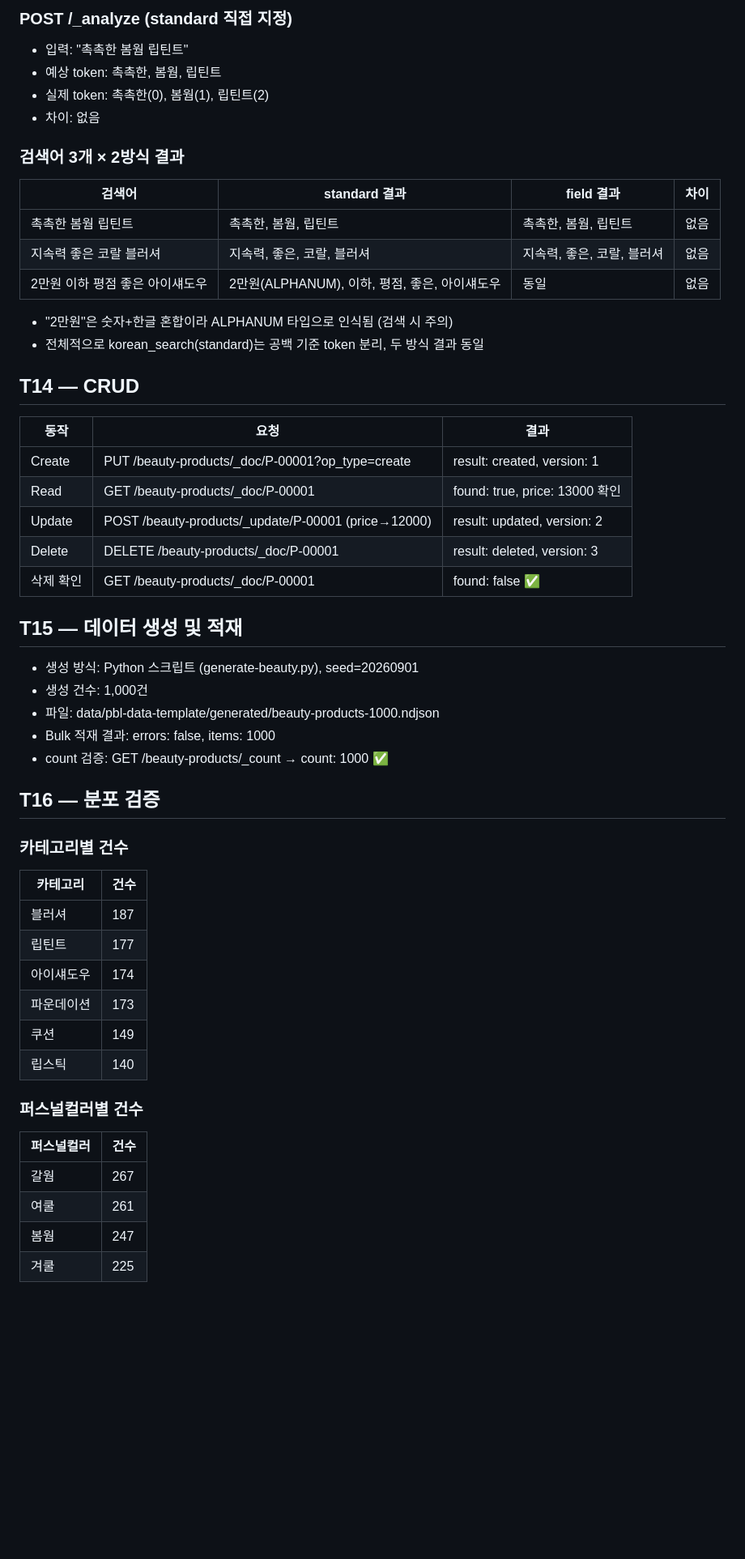
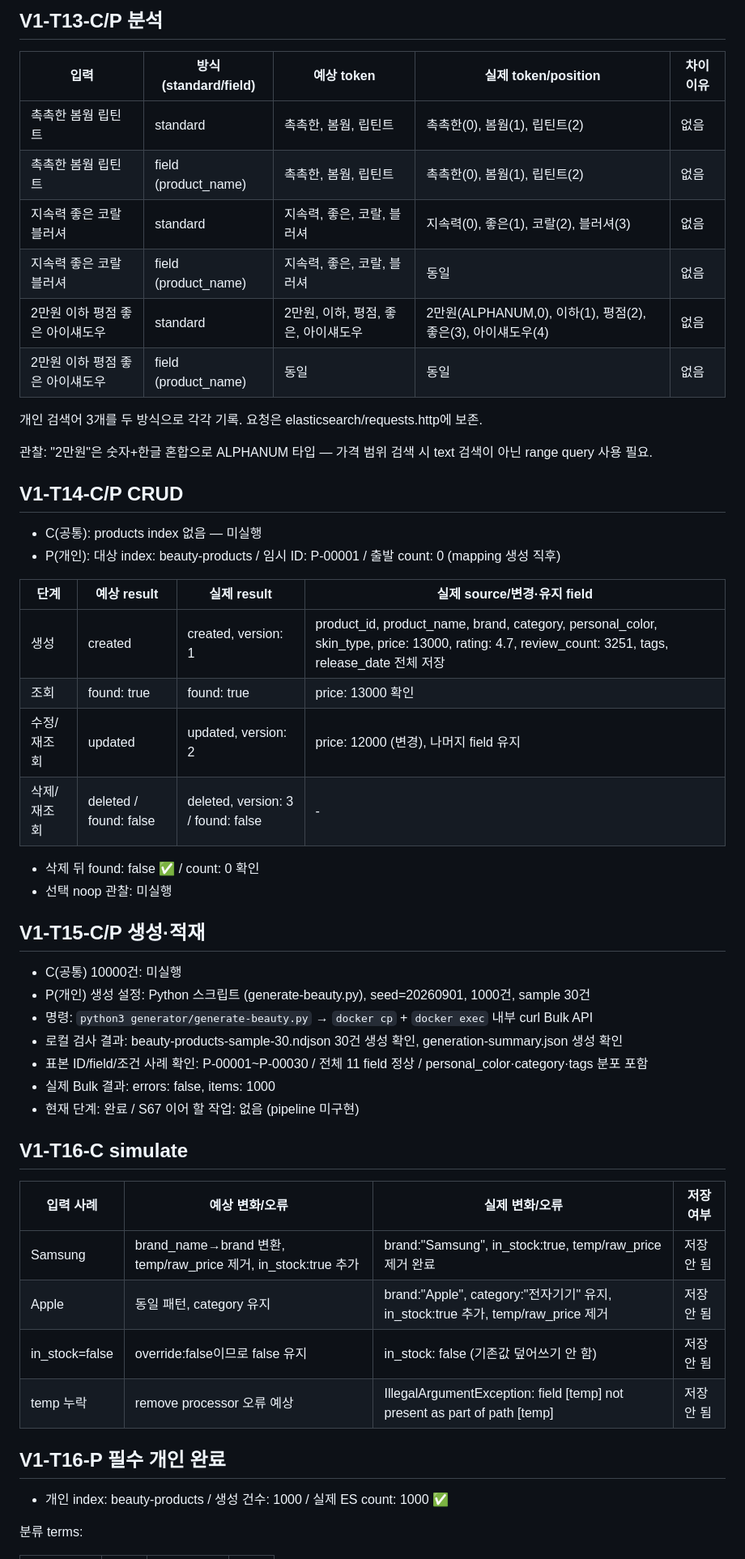
Before and after one commit to jeongyoni/es-pbl-jeongyoni, a Markdown page: evidence/day-02-data.md, the part around one of its changes. Shown at 81% size. Rendered like a GitHub page; blank space fills up the shorter version.

Commit message:
docs: rewrite day-02 evidence following official template
교수님 양식(evidence-template.md) 기준으로 재작성
T09/T12/T13/T14/T15/T16-C simulate/T16-P 구분 기재

```diff
--- a/evidence/day-02-data.md
+++ b/evidence/day-02-data.md
@@ -78,56 +75,56 @@ beauty-products 0     r      STARTED 1000 354.6kb 354.6kb 172.18.0.4 es02
 
-### POST /_analyze (standard 직접 지정)
-- 입력: "촉촉한 봄웜 립틴트"
-- 예상 token: 촉촉한, 봄웜, 립틴트
-- 실제 token: 촉촉한(0), 봄웜(1), 립틴트(2)
-- 차이: 없음
+## V1-T13-C/P 분석
 
-### 검색어 3개 × 2방식 결과
+| 입력 | 방식(standard/field) | 예상 token | 실제 token/position | 차이 이유 |
+|---|---|---|---|---|
+| 촉촉한 봄웜 립틴트 | standard | 촉촉한, 봄웜, 립틴트 | 촉촉한(0), 봄웜(1), 립틴트(2) | 없음 |
+| 촉촉한 봄웜 립틴트 | field (product_name) | 촉촉한, 봄웜, 립틴트 | 촉촉한(0), 봄웜(1), 립틴트(2) | 없음 |
+| 지속력 좋은 코랄 블러셔 | standard | 지속력, 좋은, 코랄, 블러셔 | 지속력(0), 좋은(1), 코랄(2), 블러셔(3) | 없음 |
+| 지속력 좋은 코랄 블러셔 | field (product_name) | 지속력, 좋은, 코랄, 블러셔 | 동일 | 없음 |
+| 2만원 이하 평점 좋은 아이섀도우 | standard | 2만원, 이하, 평점, 좋은, 아이섀도우 | 2만원(ALPHANUM,0), 이하(1), 평점(2), 좋은(3), 아이섀도우(4) | 없음 |
+| 2만원 이하 평점 좋은 아이섀도우 | field (product_name) | 동일 | 동일 | 없음 |
 
-| 검색어 | standard 결과 | field 결과 | 차이 |
+개인 검색어 3개를 두 방식으로 각각 기록. 요청은 elasticsearch/requests.http에 보존.
+
+관찰: "2만원"은 숫자+한글 혼합으로 ALPHANUM 타입 — 가격 범위 검색 시 text 검색이 아닌 range query 사용 필요.
+
+## V1-T14-C/P CRUD
+
+- C(공통): products index 없음 — 미실행
+- P(개인): 대상 index: beauty-products / 임시 ID: P-00001 / 출발 count: 0 (mapping 생성 직후)
+
+| 단계 | 예상 result | 실제 result | 실제 source/변경·유지 field |
 |---|---|---|---|
-| 촉촉한 봄웜 립틴트 | 촉촉한, 봄웜, 립틴트 | 촉촉한, 봄웜, 립틴트 | 없음 |
-| 지속력 좋은 코랄 블러셔 | 지속력, 좋은, 코랄, 블러셔 | 지속력, 좋은, 코랄, 블러셔 | 없음 |
-| 2만원 이하 평점 좋은 아이섀도우 | 2만원(ALPHANUM), 이하, 평점, 좋은, 아이섀도우 | 동일 | 없음 |
+| 생성 | created | created, version: 1 | product_id, product_name, brand, category, personal_color, skin_type, price: 13000, rating: 4.7, review_count: 3251, tags, release_date 전체 저장 |
+| 조회 | found: true | found: true | price: 13000 확인 |
+| 수정/재조회 | updated | updated, version: 2 | price: 12000 (변경), 나머지 field 유지 |
+| 삭제/재조회 | deleted / found: false | deleted, version: 3 / found: false | - |
 
-- "2만원"은 숫자+한글 혼합이라 ALPHANUM 타입으로 인식됨 (검색 시 주의)
-- 전체적으로 korean_search(standard)는 공백 기준 token 분리, 두 방식 결과 동일
+- 삭제 뒤 found: false ✅ / count: 0 확인
+- 선택 noop 관찰: 미실행
 
-## T14 — CRUD
+## V1-T15-C/P 생성·적재
 
-| 동작 | 요청 | 결과 |
-|---|---|---|
-| Create | PUT /beauty-products/_doc/P-00001?op_type=create | result: created, version: 1 |
-| Read | GET /beauty-products/_doc/P-00001 | found: true, price: 13000 확인 |
-| Update | POST /beauty-products/_update/P-00001 (price→12000) | result: updated, version: 2 |
-| Delete | DELETE /beauty-products/_doc/P-00001 | result: deleted, version: 3 |
-| 삭제 확인 | GET /beauty-products/_doc/P-00001 | found: false ✅ |
+- C(공통) 10000건: 미실행
+- P(개인) 생성 설정: Python 스크립트 (generate-beauty.py), seed=20260901, 1000건, sample 30건
+- 명령: `python3 generator/generate-beauty.py` → `docker cp` + `docker exec` 내부 curl Bulk API
+- 로컬 검사 결과: beauty-products-sample-30.ndjson 30건 생성 확인, generation-summary.json 생성 확인
+- 표본 ID/field/조건 사례 확인: P-00001~P-00030 / 전체 11 field 정상 / personal_color·category·tags 분포 포함
+- 실제 Bulk 결과: errors: false, items: 1000
+- 현재 단계: 완료 / S67 이어 할 작업: 없음 (pipeline 미구현)
 
-## T15 — 데이터 생성 및 적재
+## V1-T16-C simulate
 
-- 생성 방식: Python 스크립트 (generate-beauty.py), seed=20260901
-- 생성 건수: 1,000건
-- 파일: data/pbl-data-template/generated/beauty-products-1000.ndjson
-- Bulk 적재 결과: errors: false, items: 1000
-- count 검증: GET /beauty-products/_count → count: 1000 ✅
+| 입력 사례 | 예상 변화/오류 | 실제 변화/오류 | 저장 여부 |
+|---|---|---|---|
+| Samsung | brand_name→brand 변환, temp/raw_price 제거, in_stock:true 추가 | brand:"Samsung", in_stock:true, temp/raw_price 제거 완료 | 저장 안 됨 |
+| Apple | 동일 패턴, category 유지 | brand:"Apple", category:"전자기기" 유지, in_stock:true 추가, temp/raw_price 제거 | 저장 안 됨 |
+| in_stock=false | override:false이므로 false 유지 | in_stock: false (기존값 덮어쓰기 안 함) | 저장 안 됨 |
+| temp 누락 | remove processor 오류 예상 | IllegalArgumentException: field [temp] not present as part of path [temp] | 저장 안 됨 |
 
-## T16 — 분포 검증
+## V1-T16-P 필수 개인 완료
 
-### 카테고리별 건수
-| 카테고리 | 건수 |
-|---|---|
-| 블러셔 | 187 |
-| 립틴트 | 177 |
-| 아이섀도우 | 174 |
-| 파운데이션 | 173 |
-| 쿠션 | 149 |
-| 립스틱 | 140 |
+- 개인 index: beauty-products / 생성 건수: 1000 / 실제 ES count: 1000 ✅
 
-### 퍼스널컬러별 건수
-| 퍼스널컬러 | 건수 |
-|---|---|
-| 갈웜 | 267 |
-| 여쿨 | 261 |
-| 봄웜 | 247 |
-| 겨쿨 | 225 |
+분류 terms:
 
```
Also changed, not shown: other parts of evidence/day-02-data.md (+55 -33 lines).
